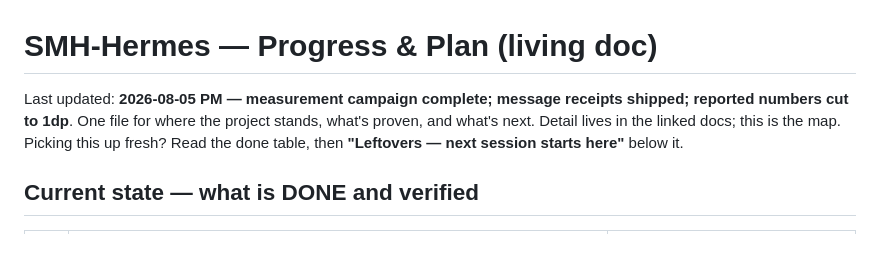
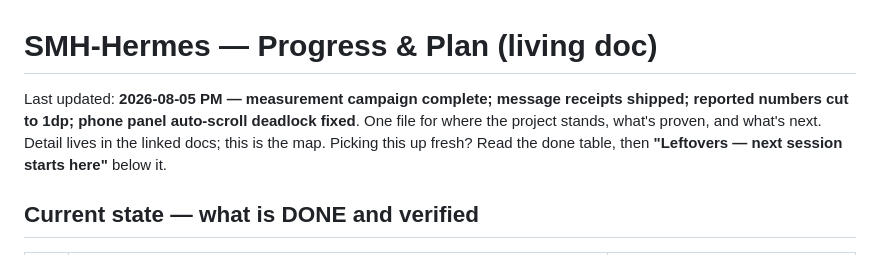
Before and after one commit to aryanil89/SMH-Hermes, a Markdown page: PROGRESS.md, the part around one of its changes. Rendered like a GitHub page.

Commit message:
Log the phone panel auto-scroll fix in PROGRESS.md
Matches the existing done-table convention for a defect-found-and-
fixed entry (see #13, #17). No code change here.

Co-Authored-By: Claude Sonnet 5 <noreply@anthropic.com>

```diff
--- a/PROGRESS.md
+++ b/PROGRESS.md
@@ -1,6 +1,6 @@
 # SMH-Hermes — Progress & Plan (living doc)
 
-Last updated: **2026-08-05 PM — measurement campaign complete; message receipts shipped; reported numbers cut to 1dp**.
+Last updated: **2026-08-05 PM — measurement campaign complete; message receipts shipped; reported numbers cut to 1dp; phone panel auto-scroll deadlock fixed**.
 One file for where the
 project stands, what's proven, and what's next. Detail lives in the linked docs; this is
 the map. Picking this up fresh? Read the done table, then **"Leftovers — next session
```
Also changed, not shown: other parts of PROGRESS.md (+1 -0 lines).
